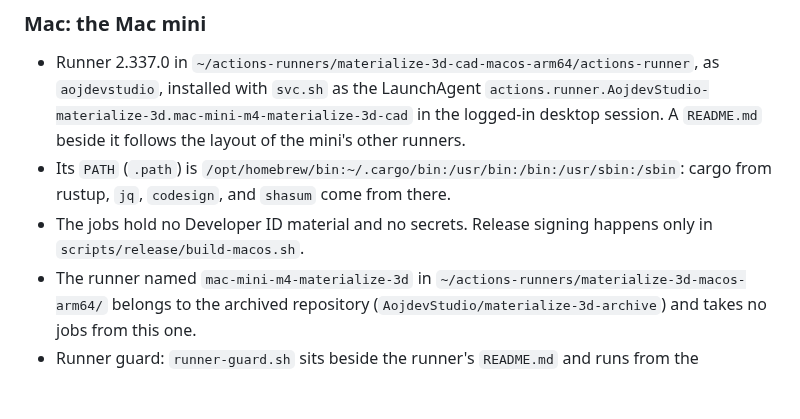
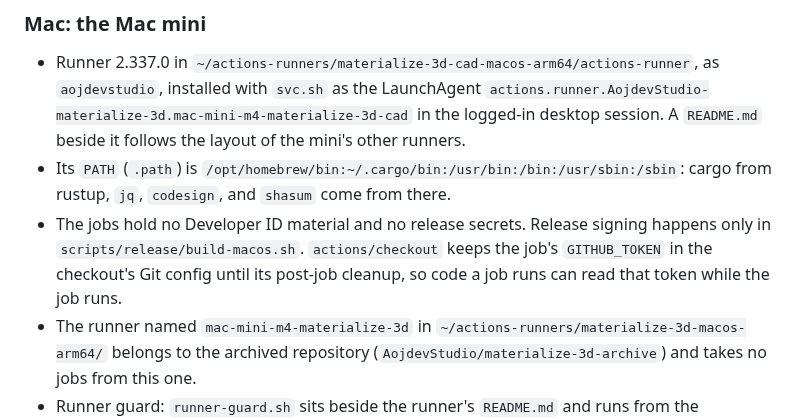
Before and after one commit to AojdevStudio/materialize-3d, a Markdown page: docs/ci-runners.md, the part around the change. GitHub-like rendering; blank space fills up the shorter version.

Commit message:
docs(ci): the Mac jobs hold the job's GITHUB_TOKEN while they run
Co-Authored-By: Claude Opus 5.5 <noreply@anthropic.com>

```diff
--- a/docs/ci-runners.md
+++ b/docs/ci-runners.md
@@ -71,7 +71,7 @@ Read it again before trusting these notes; nothing in CI changes it. Same-reposi
 
 - Runner 2.337.0 in `~/actions-runners/materialize-3d-cad-macos-arm64/actions-runner`, as `aojdevstudio`, installed with `svc.sh` as the LaunchAgent `actions.runner.AojdevStudio-materialize-3d.mac-mini-m4-materialize-3d-cad` in the logged-in desktop session. A `README.md` beside it follows the layout of the mini's other runners.
 - Its `PATH` (`.path`) is `/opt/homebrew/bin:~/.cargo/bin:/usr/bin:/bin:/usr/sbin:/sbin`: cargo from rustup, `jq`, `codesign`, and `shasum` come from there.
-- The jobs hold no Developer ID material and no secrets. Release signing happens only in `scripts/release/build-macos.sh`.
+- The jobs hold no Developer ID material and no release secrets. Release signing happens only in `scripts/release/build-macos.sh`. `actions/checkout` keeps the job's `GITHUB_TOKEN` in the checkout's Git config until its post-job cleanup, so code a job runs can read that token while the job runs.
 - The runner named `mac-mini-m4-materialize-3d` in `~/actions-runners/materialize-3d-macos-arm64/` belongs to the archived repository (`AojdevStudio/materialize-3d-archive`) and takes no jobs from this one.
 - Runner guard: `runner-guard.sh` sits beside the runner's `README.md` and runs from the LaunchAgent `com.aojdevstudio.m3d-runner-guard` (`~/Library/LaunchAgents/com.aojdevstudio.m3d-runner-guard.plist`: `RunAtLoad`, `StartInterval` 300, `PATH` with `/opt/homebrew/bin`, arguments `macos <runner plist>`), logging to `~/Library/Logs/m3d-runner-guard.log`. The mini's active `gh` account is a different one, so the guard asks `gh auth token --user AojdevStudio` for the owner's token for its one call and never prints it. It reads the runner's launchd Label from the plist (`plutil -extract Label raw`; for this runner the Label matches the file name), stops the service with `launchctl bootout gui/<uid>/<Label>`, and waits up to 30 seconds for `launchctl print` to report the service gone. `bootout` returns before launchd has finished tearing the service down. When the stop cannot be confirmed, the guard says so and exits 3. To update it, copy the script from the repo over `runner-guard.sh`; the next run of the agent uses it.
 
```
